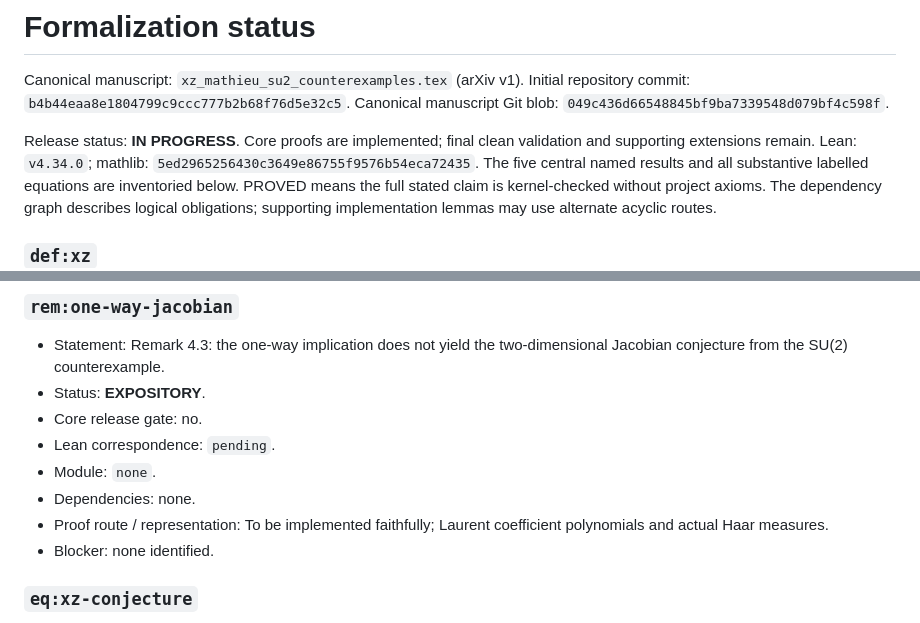
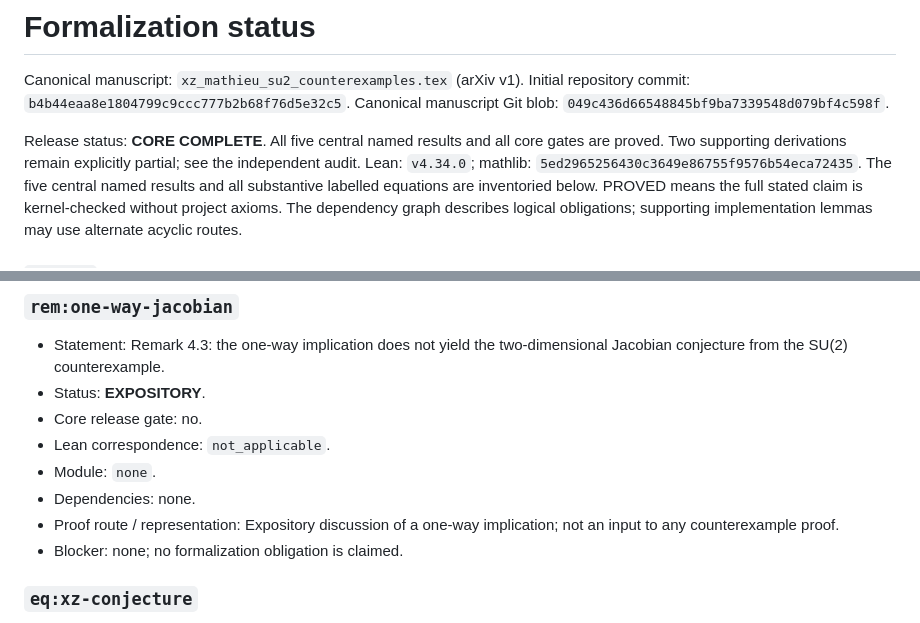
Before and after one commit to long-mathematics/xz-mathieu-su2-counterexamples, a Markdown page: FORMALIZATION_STATUS.md, 2 parts joined by grey strips. GitHub-like rendering.

```diff
--- a/FORMALIZATION_STATUS.md
+++ b/FORMALIZATION_STATUS.md
@@ -4,7 +4,7 @@ Canonical manuscript: `xz_mathieu_su2_counterexamples.tex` (arXiv v1).
 Initial repository commit: `b4b44eaa8e1804799c9ccc777b2b68f76d5e32c5`.
 Canonical manuscript Git blob: `049c436d66548845bf9ba7339548d079bf4c598f`.
 
-Release status: **IN PROGRESS**. Core proofs are implemented; final clean validation and supporting extensions remain.
+Release status: **CORE COMPLETE**. All five central named results and all core gates are proved. Two supporting derivations remain explicitly partial; see the independent audit.
 Lean: `v4.34.0`; mathlib: `5ed2965256430c3649e86755f9576b54eca72435`.
 The five central named results and all substantive labelled equations are inventoried below.
 PROVED means the full stated claim is kernel-checked without project axioms.
@@ -323,11 +323,11 @@ The dependency graph describes logical obligations; supporting implementation le
 - Statement: Remark 4.3: the one-way implication does not yield the two-dimensional Jacobian conjecture from the SU(2) counterexample.
 - Status: **EXPOSITORY**.
 - Core release gate: no.
-- Lean correspondence: `pending`.
+- Lean correspondence: `not_applicable`.
 - Module: `none`.
 - Dependencies: none.
-- Proof route / representation: To be implemented faithfully; Laurent coefficient polynomials and actual Haar measures.
-- Blocker: none identified.
+- Proof route / representation: Expository discussion of a one-way implication; not an input to any counterexample proof.
+- Blocker: none; no formalization obligation is claimed.
 
 ### `eq:xz-conjecture`
 
```
Also changed, not shown: FORMALIZATION_AUDIT.md (added, +127 -0 lines), README.md (+1 -0 lines).
